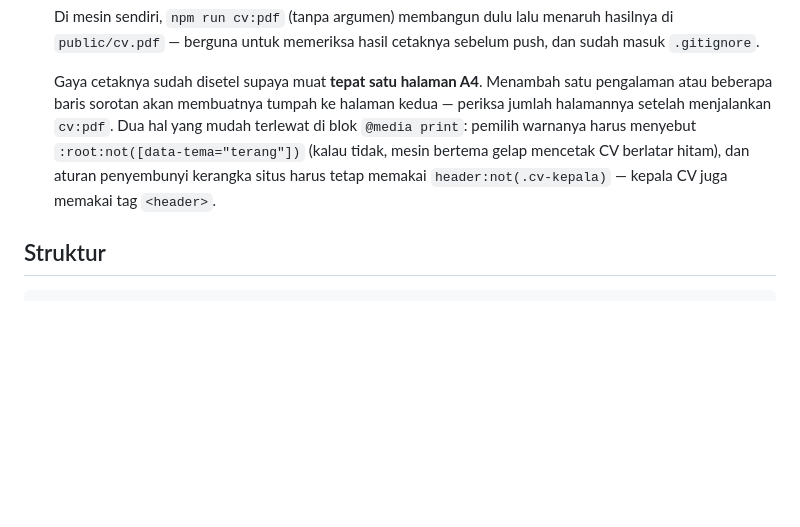
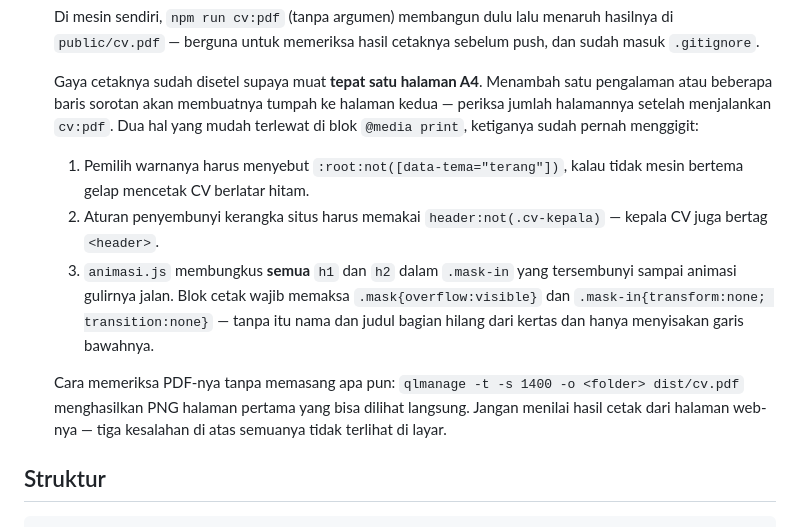
Before and after one commit to fifinal/fifinal.github.io, a Markdown page: CLAUDE.md, the part around the change. Drawn GitHub-style; blank space fills up the shorter version.

Commit message:
Catat tiga jebakan gaya cetak CV di CLAUDE.md
Ketiganya tidak terlihat di halaman web dan hanya muncul di kertas.
Sekalian mencatat qlmanage sebagai cara memeriksa PDF tanpa memasang
perkakas tambahan.

Co-Authored-By: Claude Opus 5 <noreply@anthropic.com>

```diff
--- a/CLAUDE.md
+++ b/CLAUDE.md
@@ -127,11 +127,22 @@ Jangan diubah tanpa alasan — ini hasil diskusi, bukan bawaan template.
     Menambah satu pengalaman atau beberapa baris sorotan akan membuatnya
     tumpah ke halaman kedua — periksa jumlah halamannya setelah
     menjalankan `cv:pdf`. Dua hal yang mudah terlewat di blok
-    `@media print`: pemilih warnanya harus menyebut
-    `:root:not([data-tema="terang"])` (kalau tidak, mesin bertema gelap
-    mencetak CV berlatar hitam), dan aturan penyembunyi kerangka situs
-    harus tetap memakai `header:not(.cv-kepala)` — kepala CV juga
-    memakai tag `<header>`.
+    `@media print`, ketiganya sudah pernah menggigit:
+
+    1. Pemilih warnanya harus menyebut `:root:not([data-tema="terang"])`,
+       kalau tidak mesin bertema gelap mencetak CV berlatar hitam.
+    2. Aturan penyembunyi kerangka situs harus memakai
+       `header:not(.cv-kepala)` — kepala CV juga bertag `<header>`.
+    3. `animasi.js` membungkus **semua** `h1` dan `h2` dalam `.mask-in`
+       yang tersembunyi sampai animasi gulirnya jalan. Blok cetak wajib
+       memaksa `.mask{overflow:visible}` dan `.mask-in{transform:none;
+       transition:none}` — tanpa itu nama dan judul bagian hilang dari
+       kertas dan hanya menyisakan garis bawahnya.
+
+    Cara memeriksa PDF-nya tanpa memasang apa pun: `qlmanage -t -s 1400
+    -o <folder> dist/cv.pdf` menghasilkan PNG halaman pertama yang bisa
+    dilihat langsung. Jangan menilai hasil cetak dari halaman web-nya —
+    tiga kesalahan di atas semuanya tidak terlihat di layar.
 
 ## Struktur
 
```
